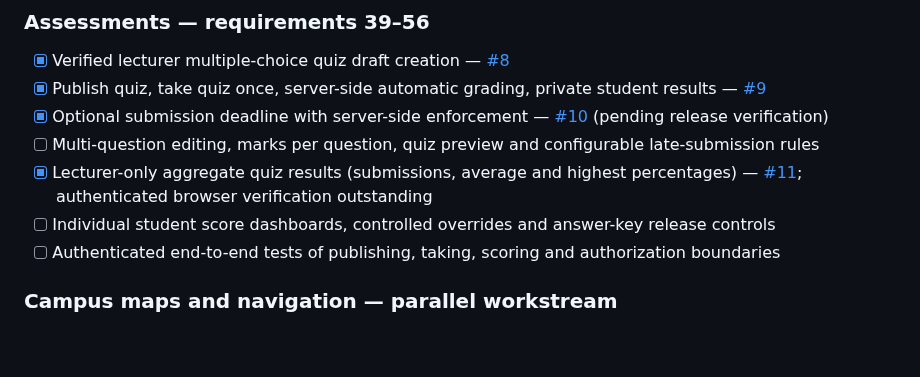
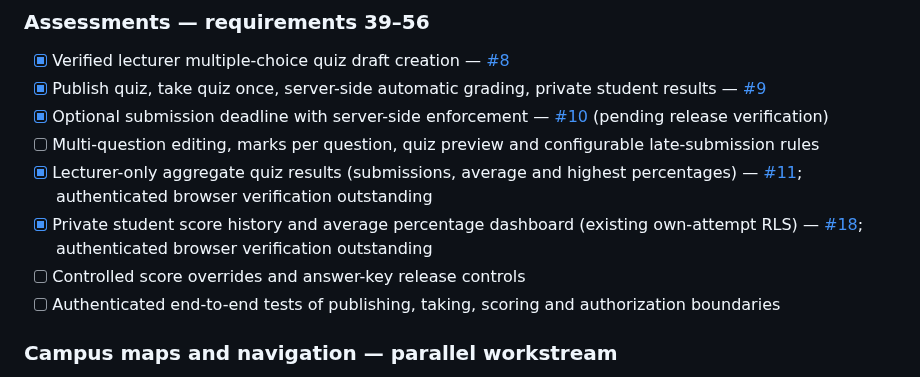
Before and after one commit to V1R0X-Coder/veritas-hub, a Markdown page: README.md, the part around the change. GitHub-like rendering; blank space fills up the shorter version.

Commit message:
docs: tick student assessment score dashboard, keep overrides and answer release pending

```diff
--- a/README.md
+++ b/README.md
@@ -110,7 +110,8 @@ If the SQL has not been run yet, the website will show that the shared counter i
 - [x] Optional submission deadline with server-side enforcement — [#10](https://github.com/V1R0X-Coder/veritas-hub/pull/10) (pending release verification)
 - [ ] Multi-question editing, marks per question, quiz preview and configurable late-submission rules
 - [x] Lecturer-only aggregate quiz results (submissions, average and highest percentages) — [#11](https://github.com/V1R0X-Coder/veritas-hub/pull/11); authenticated browser verification outstanding
-- [ ] Individual student score dashboards, controlled overrides and answer-key release controls
+- [x] Private student score history and average percentage dashboard (existing own-attempt RLS) — [#18](https://github.com/V1R0X-Coder/veritas-hub/pull/18); authenticated browser verification outstanding
+- [ ] Controlled score overrides and answer-key release controls
 - [ ] Authenticated end-to-end tests of publishing, taking, scoring and authorization boundaries
 
 ### Campus maps and navigation — parallel workstream
```
